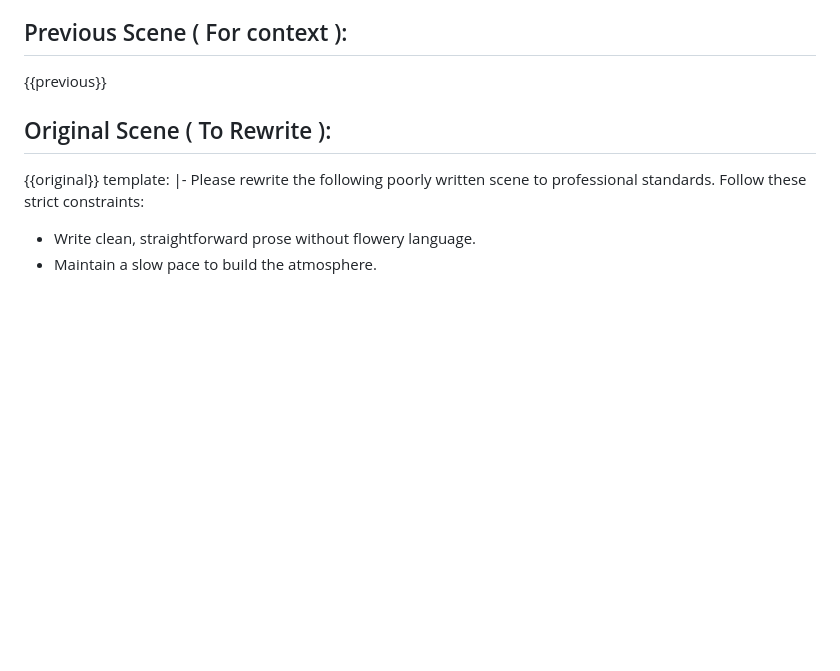
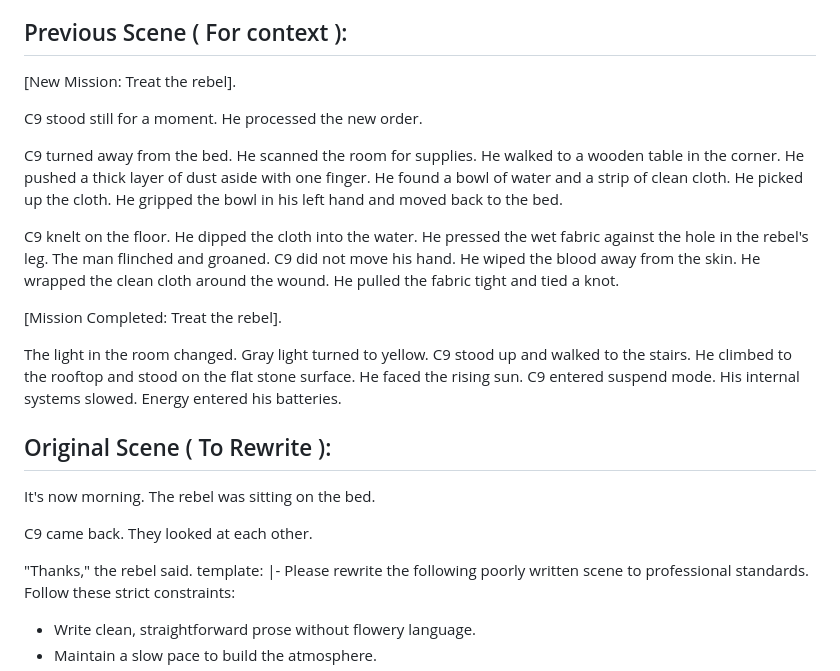
Before and after one commit to xiaobaimao01/xiaobaimao01.github.io, a Markdown page: admin/prompt_templates/scene-rewrite.md, the part around one of its changes. Drawn GitHub-style; blank space fills up the shorter version.

```diff
--- a/admin/prompt_templates/scene-rewrite.md
+++ b/admin/prompt_templates/scene-rewrite.md
@@ -78,11 +71,25 @@ output: |-
 
   ## Previous Scene ( For context ):
 
-  {{previous}}
+  [New Mission: Treat the rebel].
+
+  C9 stood still for a moment. He processed the new order.
+
+  C9 turned away from the bed. He scanned the room for supplies. He walked to a wooden table in the corner. He pushed a thick layer of dust aside with one finger. He found a bowl of water and a strip of clean cloth. He picked up the cloth. He gripped the bowl in his left hand and moved back to the bed.
+
+  C9 knelt on the floor. He dipped the cloth into the water. He pressed the wet fabric against the hole in the rebel's leg. The man flinched and groaned. C9 did not move his hand. He wiped the blood away from the skin. He wrapped the clean cloth around the wound. He pulled the fabric tight and tied a knot.
+
+  [Mission Completed: Treat the rebel].
+
+  The light in the room changed. Gray light turned to yellow. C9 stood up and walked to the stairs. He climbed to the rooftop and stood on the flat stone surface. He faced the rising sun. C9 entered suspend mode. His internal systems slowed. Energy entered his batteries.
 
   ## Original Scene ( To Rewrite ):
 
-  {{original}}
+  It's now morning. The rebel was sitting on the bed.
+
+  C9 came back. They looked at each other.
+
+  "Thanks," the rebel said.
 template: |-
   Please rewrite the following poorly written scene to professional standards. Follow these strict constraints:
 
```
Also changed, not shown: other parts of admin/prompt_templates/scene-rewrite.md (+29 -36 lines).
